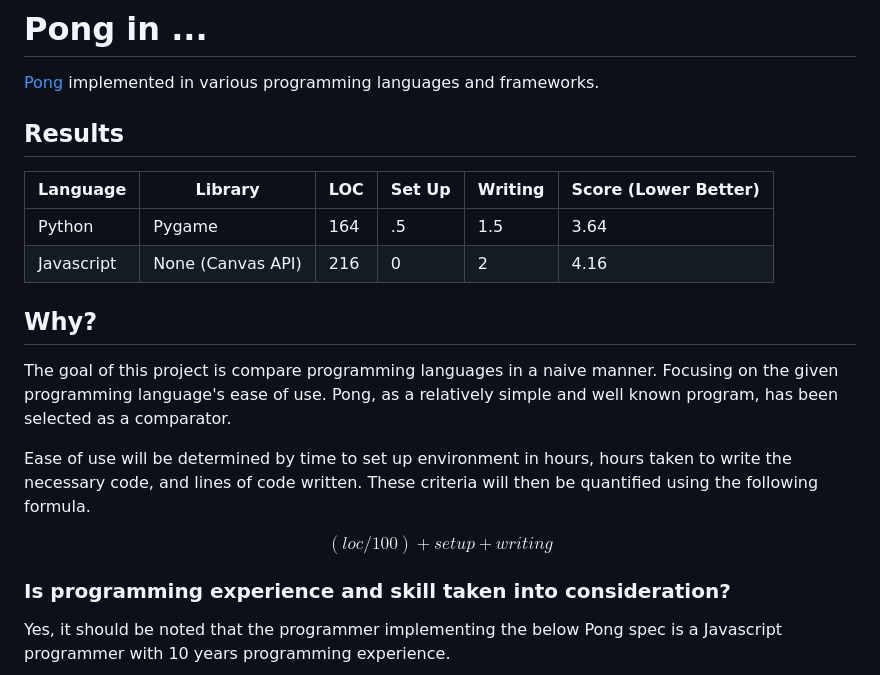
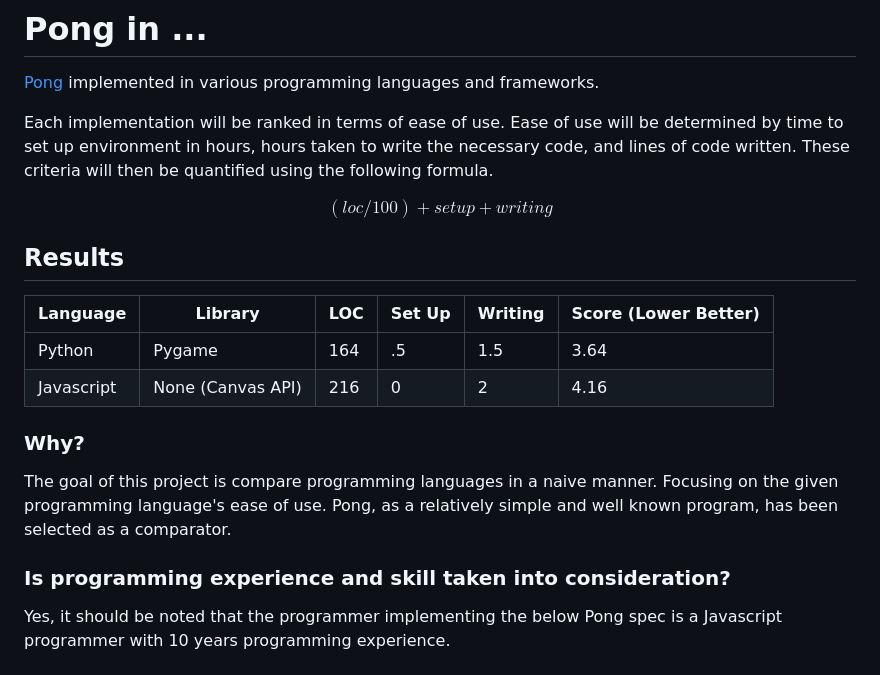
Before and after one commit to coneonthefloor/pong-in, a Markdown page: README.md, the part around the change. GitHub-like rendering.

Commit message:
feat: update front

```diff
--- a/README.md
+++ b/README.md
@@ -1,6 +1,12 @@
 # Pong in ...
 
 [Pong](https://en.wikipedia.org/wiki/Pong) implemented in various programming languages and frameworks.
+
+Each implementation will be ranked in terms of ease of use. Ease of use will be determined by time to set up environment in hours, hours taken to write the necessary code, and lines of code written. These criteria will then be quantified using the following formula.
+
+$$
+(loc/100) + setup + writing
+$$
 
 ## Results
 
@@ -9,16 +15,9 @@
 | Python     | Pygame            | 164 | .5     | 1.5     | 3.64                 |
 | Javascript | None (Canvas API) | 216 | 0      | 2       | 4.16                 |
 
-## Why?
+### Why?
 
 The goal of this project is compare programming languages in a naive manner. Focusing on the given programming language's ease of use. Pong, as a relatively simple and well known program, has been selected as a comparator.
-
-Ease of use will be determined by time to set up environment in hours, hours taken to write the necessary code, and lines of code written.
-These criteria will then be quantified using the following formula.
-
-$$
-(loc/100) + setup + writing
-$$
 
 ### Is programming experience and skill taken into consideration?
 
```
